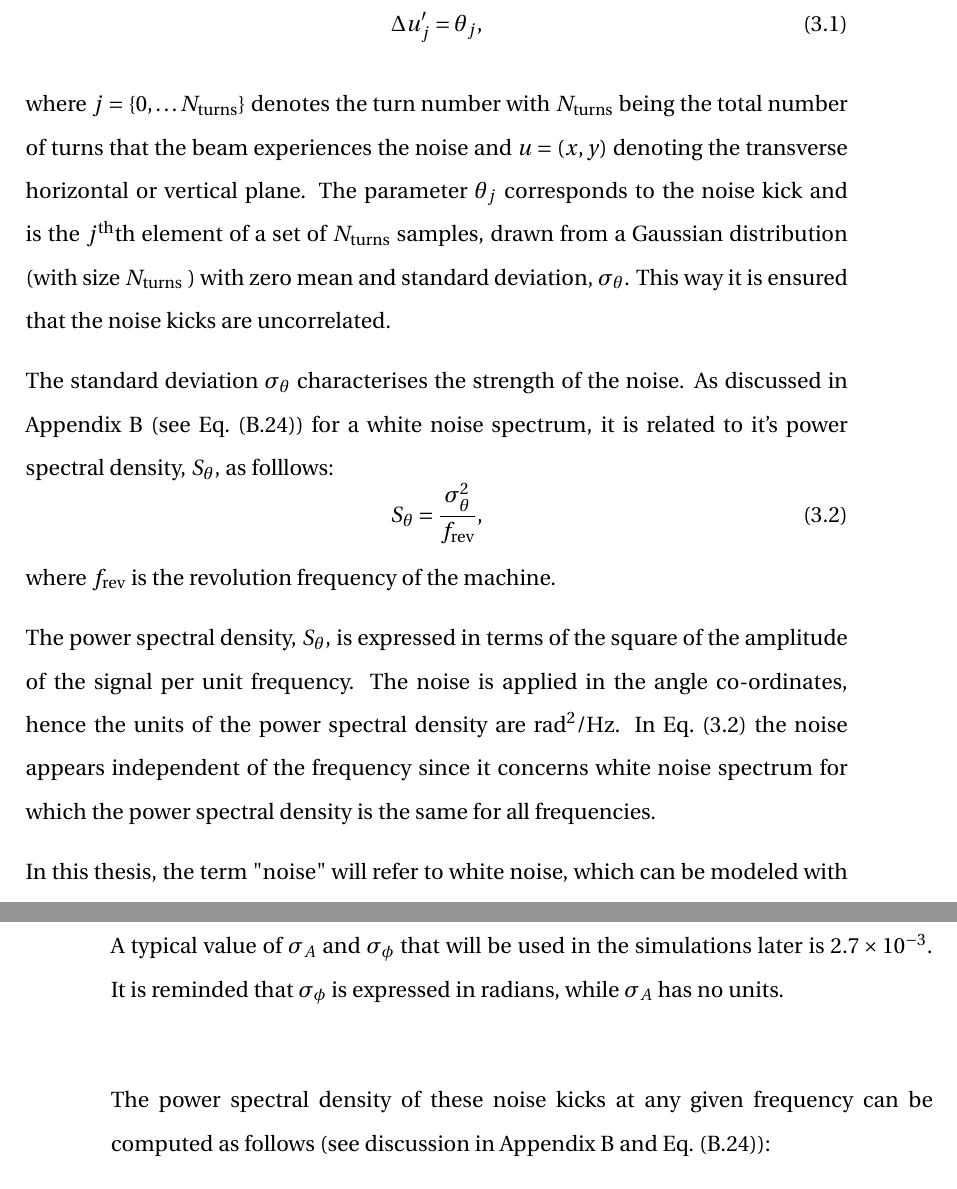
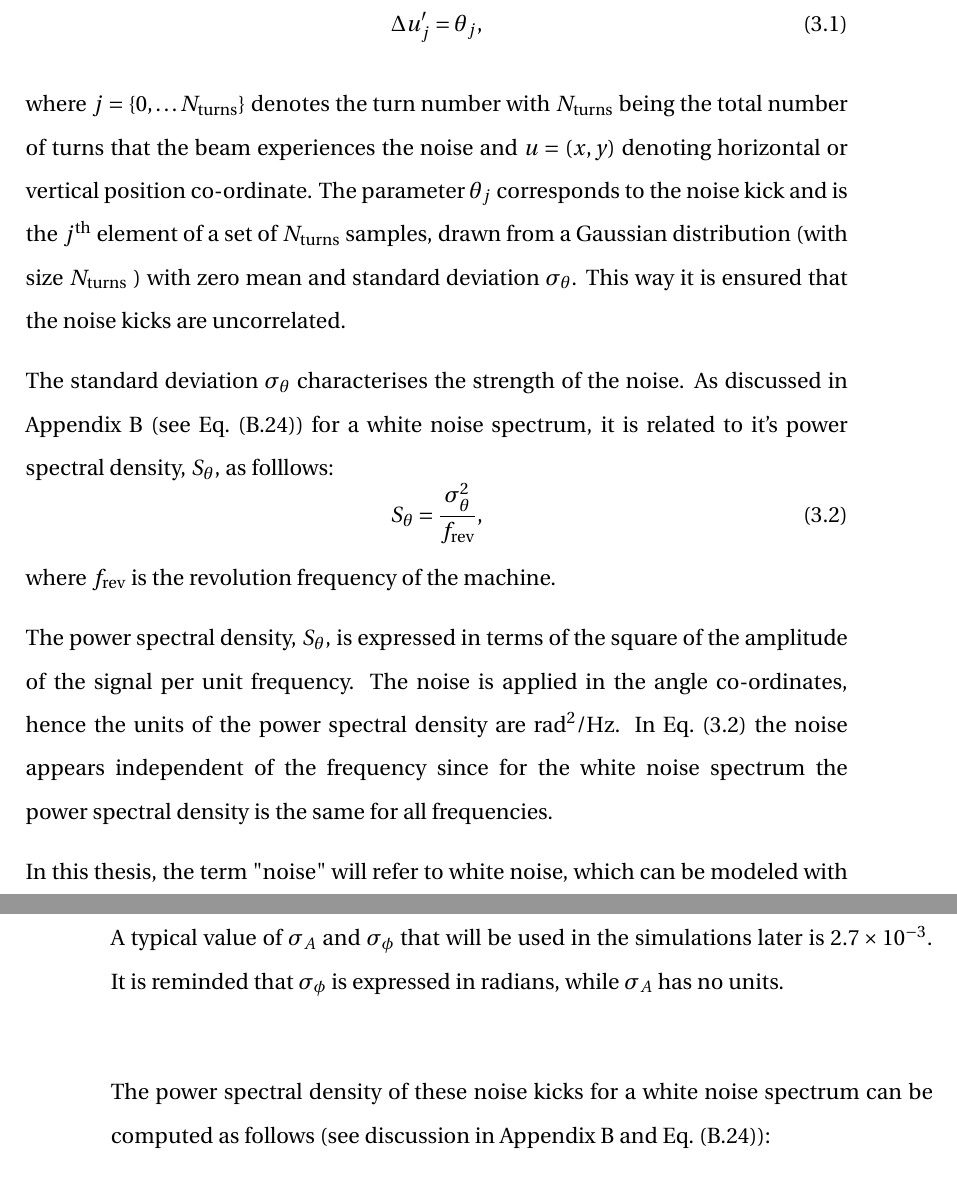
Before and after one commit to natriant/PhD_thesis, a LaTeX thesis (main.tex, which reads chapters/chapter03.tex): two parts of pages 78 and 81 of 258, joined at a grey line, cut so that both start at the same text. Compiled offline with pdfLaTeX.

Commit message:
finalise chapter 3

```diff
--- a/chapters/chapter03.tex
+++ b/chapters/chapter03.tex
@@ -41,7 +41,7 @@ Past studies~\cite{Lebedev:248620, Lebedev:248622} have shown that the dipole wh
 %    u^\prime_{j+1} =  u^\prime_j + \Delta u^\prime_j,
 %\end{equation}
 
-where $j=\{ 0,\dots N_\mathrm{turns} \}$ denotes the turn number with $N_\mathrm{turns}$ being the total number of turns that the beam experiences the noise and $u=(x,y)$ denoting the transverse horizontal or vertical plane. The parameter $\theta_j$ corresponds to the noise kick and is the $j^\mathrm{th}$th element of a set of $N_\mathrm{turns}$ samples, drawn from a Gaussian distribution (with size $N_\mathrm{turns}$ ) with zero mean and standard deviation, $\sigma_\theta$. This way it is ensured that the noise kicks are uncorrelated.
+where $j=\{ 0,\dots N_\mathrm{turns} \}$ denotes the turn number with $N_\mathrm{turns}$ being the total number of turns that the beam experiences the noise and $u=(x,y)$ denoting horizontal or vertical position co-ordinate. The parameter $\theta_j$ corresponds to the noise kick and is the $j^\mathrm{th}$ element of a set of $N_\mathrm{turns}$ samples, drawn from a Gaussian distribution (with size $N_\mathrm{turns}$ ) with zero mean and standard deviation $\sigma_\theta$. This way it is ensured that the noise kicks are uncorrelated.
 
 The standard deviation $\sigma_\theta$ characterises the strength of the noise. As discussed in Appendix~\ref{ch:app_B} (see Eq.~\eqref{eq:psd_for_white_noise_variance}) for a white noise spectrum, it is related to it's power spectral density, $S_\theta$, as folllows:
 %, at any given frequency, $f_k$, as follows:
@@ -50,7 +50,7 @@ The standard deviation $\sigma_\theta$ characterises the strength of the noise.
  \end{equation}
 where $\frev$ is the revolution frequency of the machine.
 
-The power spectral density, $S_\theta$, is expressed in terms of the square of the amplitude of the signal per unit frequency. The noise is applied in the angle co-ordinates, hence the units of the power spectral density are $\mathrm{rad^2/Hz}$. In Eq.~\eqref{eq:psd_for_white_noise_variance_dipole} the noise appears independent of the frequency since it concerns white noise spectrum for which the power spectral density is the same for all frequencies.
+The power spectral density, $S_\theta$, is expressed in terms of the square of the amplitude of the signal per unit frequency. The noise is applied in the angle co-ordinates, hence the units of the power spectral density are $\mathrm{rad^2/Hz}$. In Eq.~\eqref{eq:psd_for_white_noise_variance_dipole} the noise appears independent of the frequency since for the white noise spectrum the power spectral density is the same for all frequencies.
 
 
 In this thesis, the term "noise" will refer to white noise, which can be modeled with the above-mentioned stochastic process.
@@ -124,7 +124,7 @@ To this end, and following the analysis in~\cite{PhysRevSTAB.18.101001} and in a
 %\end{equation}
 where $j=\{ 0,\dots N_\mathrm{turns} \}$ denotes the turn number with $N_\mathrm{turns}$ being the total number of turns that the bunch experiences the noise and $e$ is the elementary charge. Furthermore, $u^\prime$, with $u=(x,y)$, is the angle co-ordinate and $z$ the longitudinal co-ordinate of each particle as defined in Eq.~\eqref{eq:particle_coordinates}. The parameters $\Delta A_j$ and $\Delta \phi_j$, are the $j^\textrm{th}$ elements of a set of $N_\mathrm{turns}$ samples, drawn from Gaussian distributions of size $N_\mathrm{turns}$, with zero mean and standard deviation of $\sigma_{\Delta A}$ and $\sigma_{\Delta \phi}$, respectively. A typical value of $\sigma_A$ and $\sigma_\phi$ that will be used in the simulations later is $2.7 \times 10^{-3}$.  It is reminded that $\sigma_\phi$ is expressed in radians, while $\sigma_A$ has no units.
 
-The power spectral density of these noise kicks at any given frequency can be computed as follows (see discussion in Appendix~\ref{ch:app_B} and Eq.~\eqref{eq:psd_for_white_noise_variance}):
+The power spectral density of these noise kicks for a white noise spectrum can be computed as follows (see discussion in Appendix~\ref{ch:app_B} and Eq.~\eqref{eq:psd_for_white_noise_variance}):
 \begin{equation}\label{eq:psd_for_white_noise_variance_AN}
     S_{\Delta A} = \frac{\sigma_{\Delta A}^2 } {\frev},
  \end{equation}
```
Also changed, not shown: mypackages.sty (+1 -0 lines).
